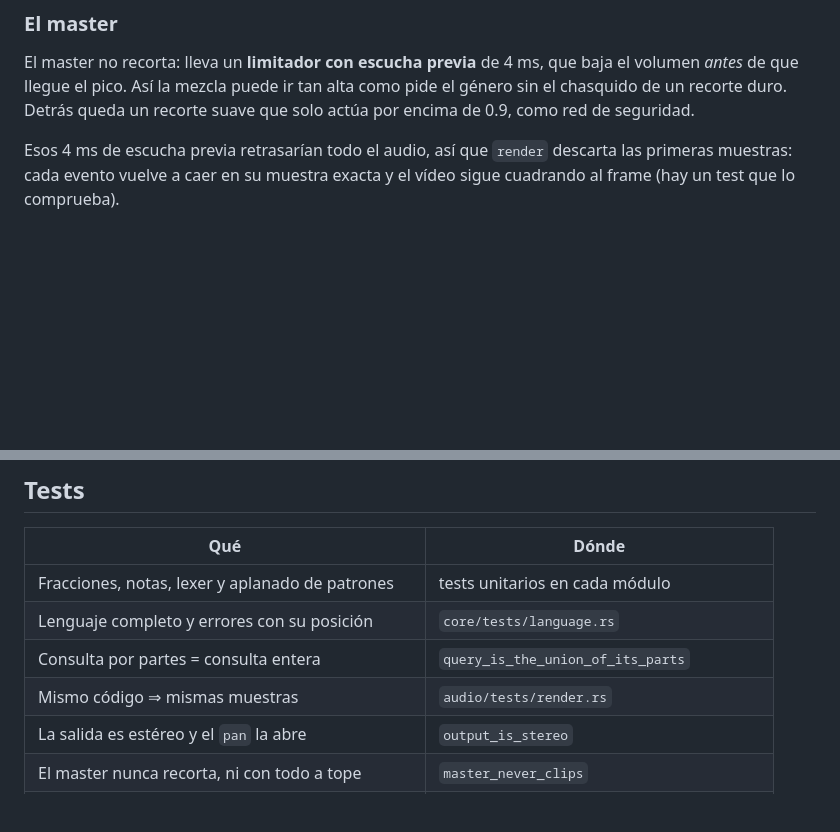
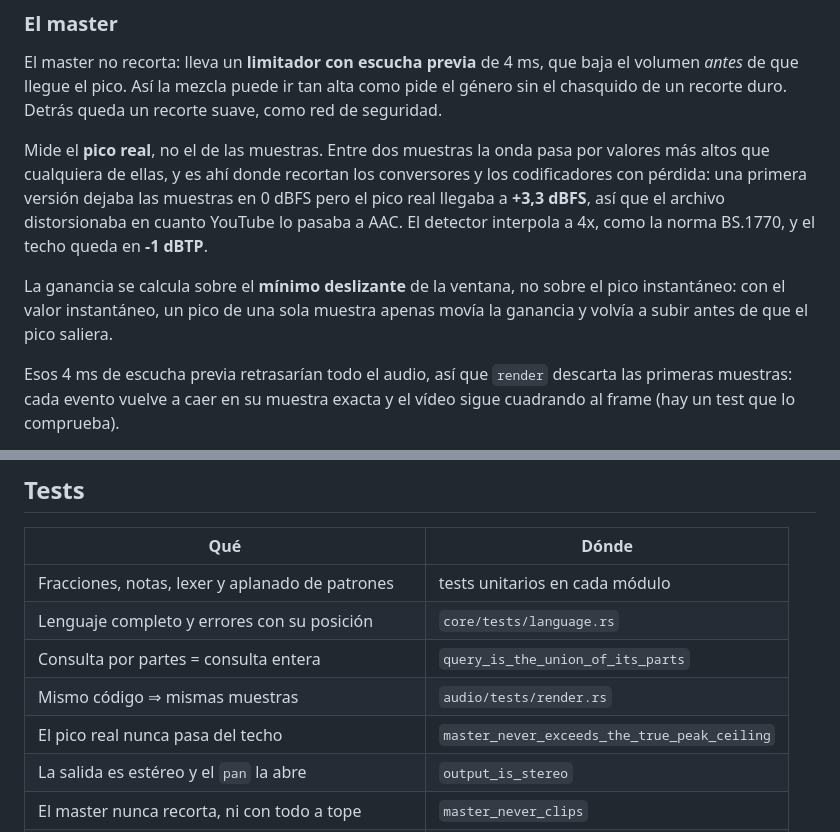
Before and after one commit to miguelacaceresrios/cicada, a Markdown page: docs/ARCHITECTURE.md, 2 parts joined by grey strips. Drawn GitHub-style; blank space fills up the shorter version.

```diff
--- a/docs/ARCHITECTURE.md
+++ b/docs/ARCHITECTURE.md
@@ -93,7 +93,18 @@ al master.
 El master no recorta: lleva un **limitador con escucha previa** de 4 ms, que
 baja el volumen *antes* de que llegue el pico. Así la mezcla puede ir tan alta
 como pide el género sin el chasquido de un recorte duro. Detrás queda un
-recorte suave que solo actúa por encima de 0.9, como red de seguridad.
+recorte suave, como red de seguridad.
+
+Mide el **pico real**, no el de las muestras. Entre dos muestras la onda pasa
+por valores más altos que cualquiera de ellas, y es ahí donde recortan los
+conversores y los codificadores con pérdida: una primera versión dejaba las
+muestras en 0 dBFS pero el pico real llegaba a **+3,3 dBFS**, así que el
+archivo distorsionaba en cuanto YouTube lo pasaba a AAC. El detector
+interpola a 4x, como la norma BS.1770, y el techo queda en **-1 dBTP**.
+
+La ganancia se calcula sobre el **mínimo deslizante** de la ventana, no sobre
+el pico instantáneo: con el valor instantáneo, un pico de una sola muestra
+apenas movía la ganancia y volvía a subir antes de que el pico saliera.
 
 Esos 4 ms de escucha previa retrasarían todo el audio, así que `render`
 descarta las primeras muestras: cada evento vuelve a caer en su muestra exacta
@@ -235,6 +246,7 @@ guarda una captura y cierra; así se generó `docs/studio.png`.
 | Lenguaje completo y errores con su posición | `core/tests/language.rs` |
 | Consulta por partes = consulta entera | `query_is_the_union_of_its_parts` |
 | Mismo código ⇒ mismas muestras | `audio/tests/render.rs` |
+| El pico real nunca pasa del techo | `master_never_exceeds_the_true_peak_ceiling` |
 | La salida es estéreo y el `pan` la abre | `output_is_stereo` |
 | El master nunca recorta, ni con todo a tope | `master_never_clips` |
 | Filtros, delay y reverb cambian el sonido | `filters_and_sends_change_the_sound` |
```
Also changed, not shown: docs/LANGUAGE.md (+5 -0 lines), readme.md (+2 -1 lines), docs/studio.png, 9 other files.
